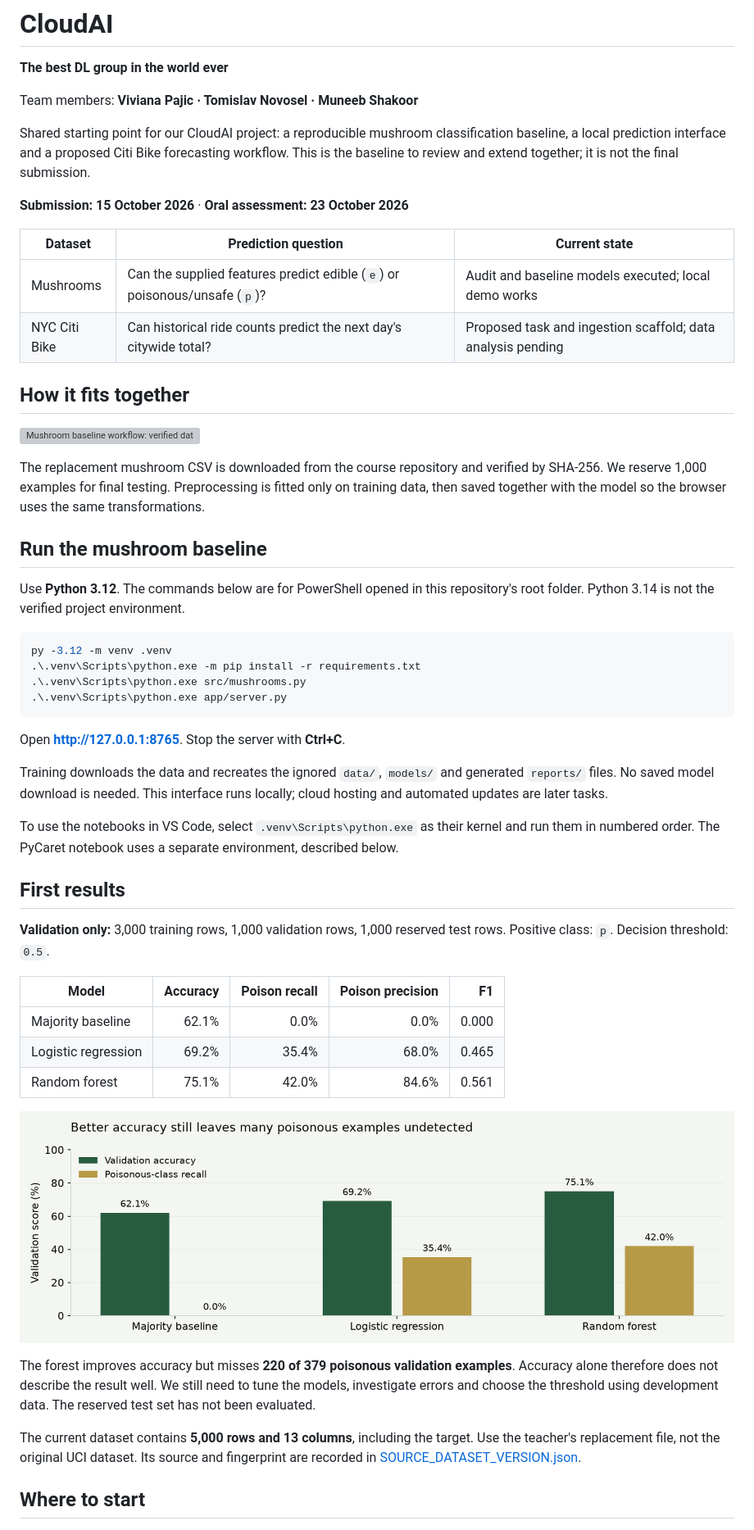
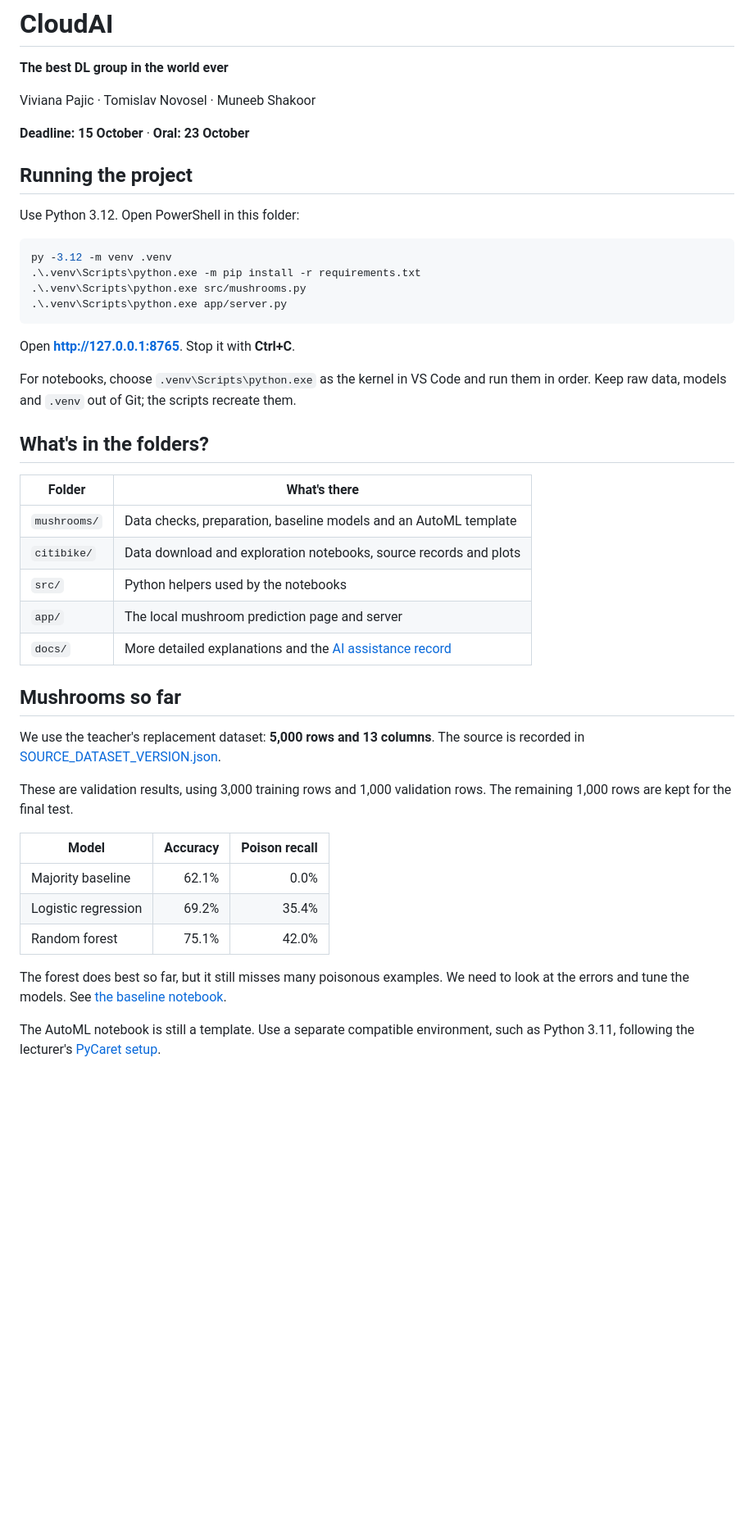
Before and after one commit to viviana-pajic/CloudAI_The-best-DL-group-in-the-world-ever, a Markdown page: README.md, the part around the change printed below. Shown: that part at 82% size. Rendered like a GitHub page; blank space fills up the shorter version; grey boxes are pictures that could not be loaded.

````diff
--- a/README.md
+++ b/README.md
@@ -2,26 +2,13 @@
 
 **The best DL group in the world ever**
 
-Team members: **Viviana Pajic · Tomislav Novosel · Muneeb Shakoor**
+Viviana Pajic · Tomislav Novosel · Muneeb Shakoor
 
-Shared starting point for our CloudAI project: a reproducible mushroom classification baseline, a local prediction interface and a proposed Citi Bike forecasting workflow. This is the baseline to review and extend together; it is not the final submission.
+**Deadline: 15 October** · **Oral: 23 October**
 
-**Submission: 15 October 2026** · **Oral assessment: 23 October 2026**
+## Running the project
 
-| Dataset | Prediction question | Current state |
-| --- | --- | --- |
-| Mushrooms | Can the supplied features predict edible (`e`) or poisonous/unsafe (`p`)? | Audit and baseline models executed; local demo works |
-| NYC Citi Bike | Can historical ride counts predict the next day's citywide total? | Proposed task and ingestion scaffold; data analysis pending |
-
-## How it fits together
-
-![Mushroom baseline workflow: verified data, split, preprocessing, training and local inference](docs/assets/pipeline.svg)
-
-The replacement mushroom CSV is downloaded from the course repository and verified by SHA-256. We reserve 1,000 examples for final testing. Preprocessing is fitted only on training data, then saved together with the model so the browser uses the same transformations.
-
-## Run the mushroom baseline
-
-Use **Python 3.12**. The commands below are for PowerShell opened in this repository's root folder. Python 3.14 is not the verified project environment.
+Use Python 3.12. Open PowerShell in this folder:
 
 ```powershell
 py -3.12 -m venv .venv
@@ -30,27 +17,33 @@ py -3.12 -m venv .venv
 .\.venv\Scripts\python.exe app/server.py
 ```
 
-Open **http://127.0.0.1:8765**. Stop the server with **Ctrl+C**.
+Open **http://127.0.0.1:8765**. Stop it with **Ctrl+C**.
 
-Training downloads the data and recreates the ignored `data/`, `models/` and generated `reports/` files. No saved model download is needed. This interface runs locally; cloud hosting and automated updates are later tasks.
+For notebooks, choose `.venv\Scripts\python.exe` as the kernel in VS Code and run them in order. Keep raw data, models and `.venv` out of Git; the scripts recreate them.
 
-To use the notebooks in VS Code, select `.venv\Scripts\python.exe` as their kernel and run them in numbered order. The PyCaret notebook uses a separate environment, described below.
+## What's in the folders?
 
-## First results
+| Folder | What's there |
+|---|---|
+| `mushrooms/` | Data checks, preparation, baseline models and an AutoML template |
+| `citibike/` | Data download and exploration notebooks, source records and plots |
+| `src/` | Python helpers used by the notebooks |
+| `app/` | The local mushroom prediction page and server |
+| `docs/` | More detailed explanations and the [AI assistance record](docs/AI_USE.md) |
 
-**Validation only:** 3,000 training rows, 1,000 validation rows, 1,000 reserved test rows. Positive class: `p`. Decision threshold: `0.5`.
+## Mushrooms so far
 
-| Model | Accuracy | Poison recall | Poison precision | F1 |
-| --- | ---: | ---: | ---: | ---: |
-| Majority baseline | 62.1% | 0.0% | 0.0% | 0.000 |
-| Logistic regression | 69.2% | 35.4% | 68.0% | 0.465 |
-| Random forest | 75.1% | 42.0% | 84.6% | 0.561 |
+We use the teacher's replacement dataset: **5,000 rows and 13 columns**. The source is recorded in [SOURCE_DATASET_VERSION.json](SOURCE_DATASET_VERSION.json).
 
-![Validation accuracy and poisonous-class recall for the three baseline models](docs/assets/baseline_results.png)
+These are validation results, using 3,000 training rows and 1,000 validation rows. The remaining 1,000 rows are kept for the final test.
 
-The forest improves accuracy but misses **220 of 379 poisonous validation examples**. Accuracy alone therefore does not describe the result well. We still need to tune the models, investigate errors and choose the threshold using development data. The reserved test set has not been evaluated.
+| Model | Accuracy | Poison recall |
+|---|---:|---:|
+| Majority baseline | 62.1% | 0.0% |
+| Logistic regression | 69.2% | 35.4% |
+| Random forest | 75.1% | 42.0% |
 
-The current dataset contains **5,000 rows and 13 columns**, including the target. Use the teacher's replacement file, not the original UCI dataset. Its source and fingerprint are recorded in [SOURCE_DATASET_VERSION.json](SOURCE_DATASET_VERSION.json).
+The forest does best so far, but it still misses many poisonous examples. We need to look at the errors and tune the models. See [the baseline notebook](mushrooms/02_baseline_models.ipynb).
 
-## Where to start
+The AutoML notebook is still a template. Use a separate compatible environment, such as Python 3.11, following the lecturer's [PyCaret setup](https://github.com/mjochen/CloudAI/blob/master/Exercises/3%20model%20quality/5.1%20-%20Install%20PyCaret.ipynb).
 
````
Also changed, not shown: other parts of README.md (+68 -36 lines), docs/AI_USE.md (+13 -1 lines), docs/CITIBIKE_TASKS_7_9.md (added, +236 -0 lines), citibike/figures/daily_demand.png (added), citibike/figures/demand_autocorrelation.png (added), citibike/figures/weekday_demand.png (added), 7 other files.
